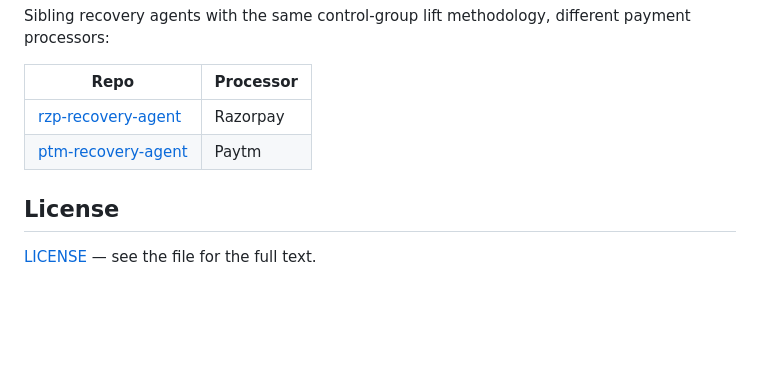
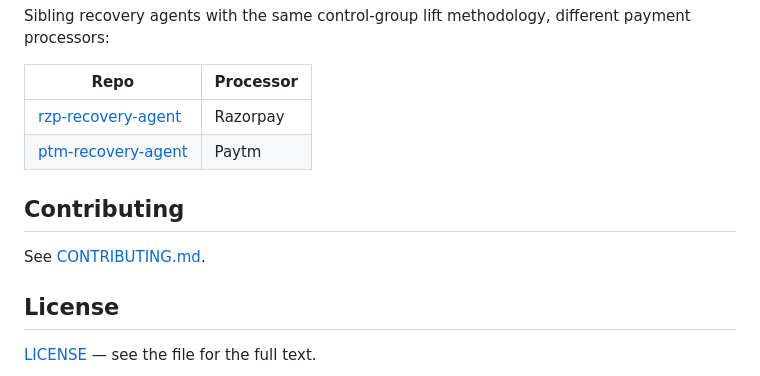
Before and after one commit to hemv-857/rzp-recovery-agent, a Markdown page: README.md, the part around the change. Rendered like a GitHub page; blank space fills up the shorter version.

Commit message:
docs: link the CONTRIBUTING.md that already exists but was unlinked

```diff
--- a/README.md
+++ b/README.md
@@ -438,6 +438,10 @@ Sibling recovery agents with the same control-group lift methodology, different
 | [rzp-recovery-agent](https://github.com/hemv-857/rzp-recovery-agent) | Razorpay |
 | [ptm-recovery-agent](https://github.com/hemv-857/ptm-recovery-agent) | Paytm |
 
+## Contributing
+
+See [CONTRIBUTING.md](CONTRIBUTING.md).
+
 ## License
 
 [LICENSE](https://github.com/hemv-857/rzp-recovery-agent/blob/main/LICENSE) — see the file for the full text.
```
